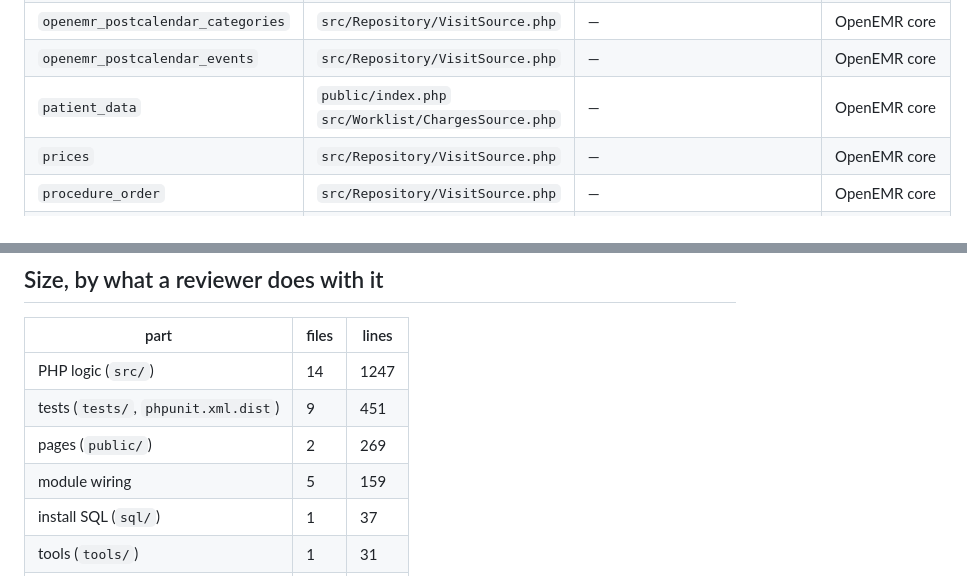
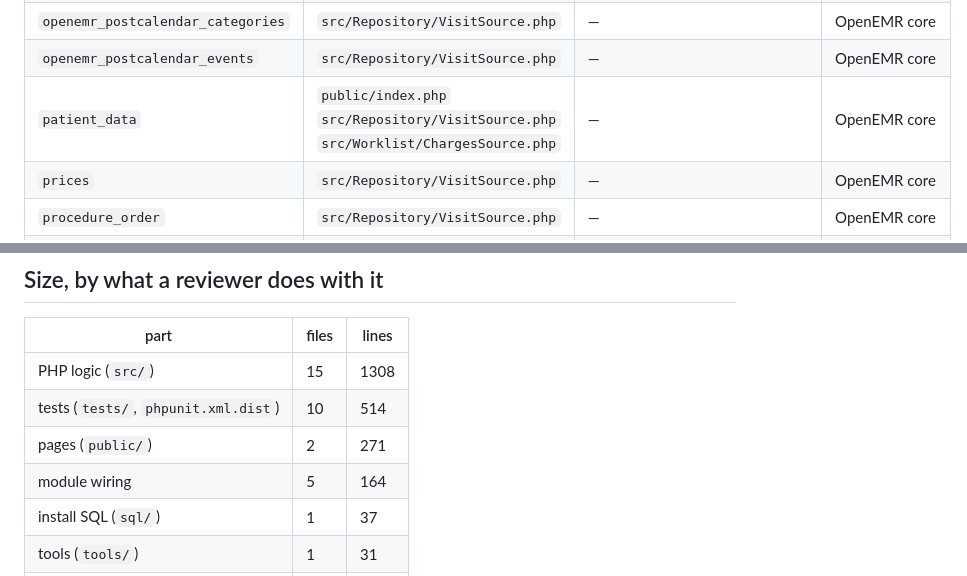
Before and after one commit to anun333/oe-module-revenue-cycle, a Markdown page: FOOTPRINT.md, 2 parts joined by grey strips. GitHub-like rendering.

```diff
--- a/FOOTPRINT.md
+++ b/FOOTPRINT.md
@@ -34,7 +34,7 @@ Generated by openhealthcare-common's footprint tool from the source of `anun333/
 | `list_options` | `src/Repository/VisitSource.php` | — | OpenEMR core |
 | `openemr_postcalendar_categories` | `src/Repository/VisitSource.php` | — | OpenEMR core |
 | `openemr_postcalendar_events` | `src/Repository/VisitSource.php` | — | OpenEMR core |
-| `patient_data` | `public/index.php`<br>`src/Worklist/ChargesSource.php` | — | OpenEMR core |
+| `patient_data` | `public/index.php`<br>`src/Repository/VisitSource.php`<br>`src/Worklist/ChargesSource.php` | — | OpenEMR core |
 | `prices` | `src/Repository/VisitSource.php` | — | OpenEMR core |
 | `procedure_order` | `src/Repository/VisitSource.php` | — | OpenEMR core |
 | `procedure_order_code` | `src/Repository/VisitSource.php` | — | OpenEMR core |
@@ -96,10 +96,10 @@ As written in the source; whether they behave correctly for a given user is not
 
 | part | files | lines |
 |---|---|---|
-| PHP logic (`src/`) | 14 | 1247 |
-| tests (`tests/`, `phpunit.xml.dist`) | 9 | 451 |
-| pages (`public/`) | 2 | 269 |
-| module wiring | 5 | 159 |
+| PHP logic (`src/`) | 15 | 1308 |
+| tests (`tests/`, `phpunit.xml.dist`) | 10 | 514 |
+| pages (`public/`) | 2 | 271 |
+| module wiring | 5 | 164 |
 | install SQL (`sql/`) | 1 | 37 |
 | tools (`tools/`) | 1 | 31 |
 | data (`data/`, read at runtime) | 1 | 29 |
```
Also changed, not shown: CHANGELOG.md (+7 -0 lines), README.md (+6 -3 lines).
